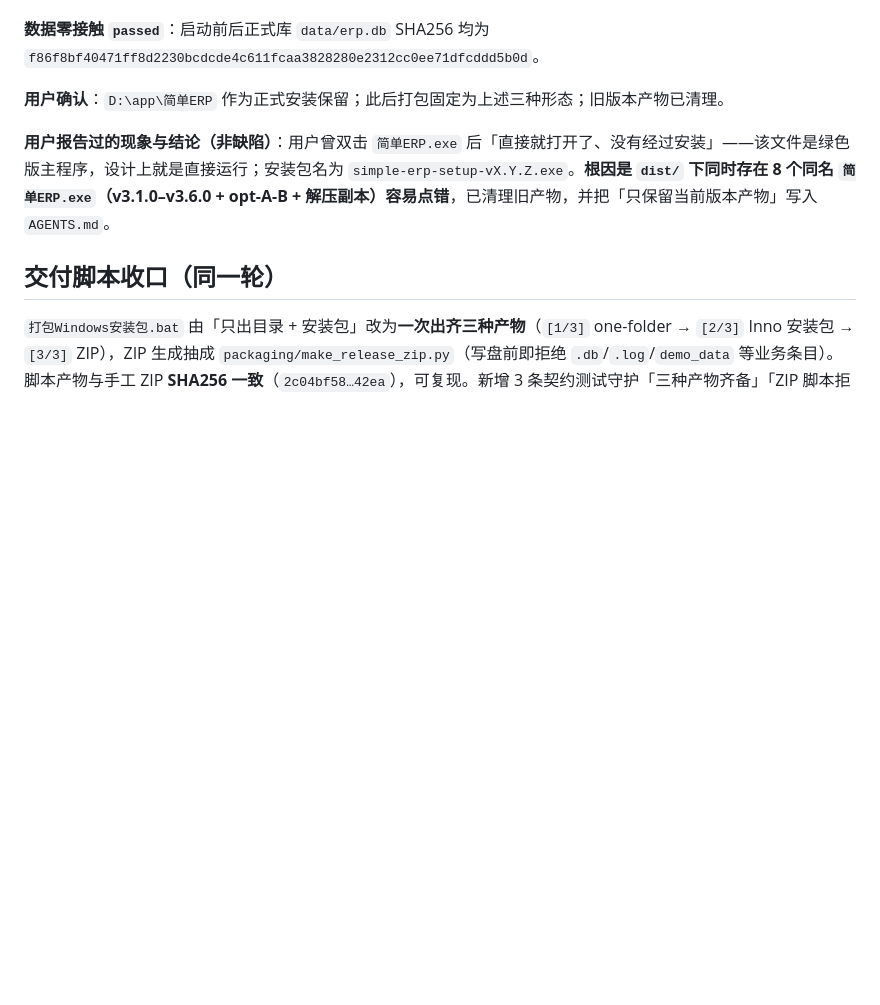
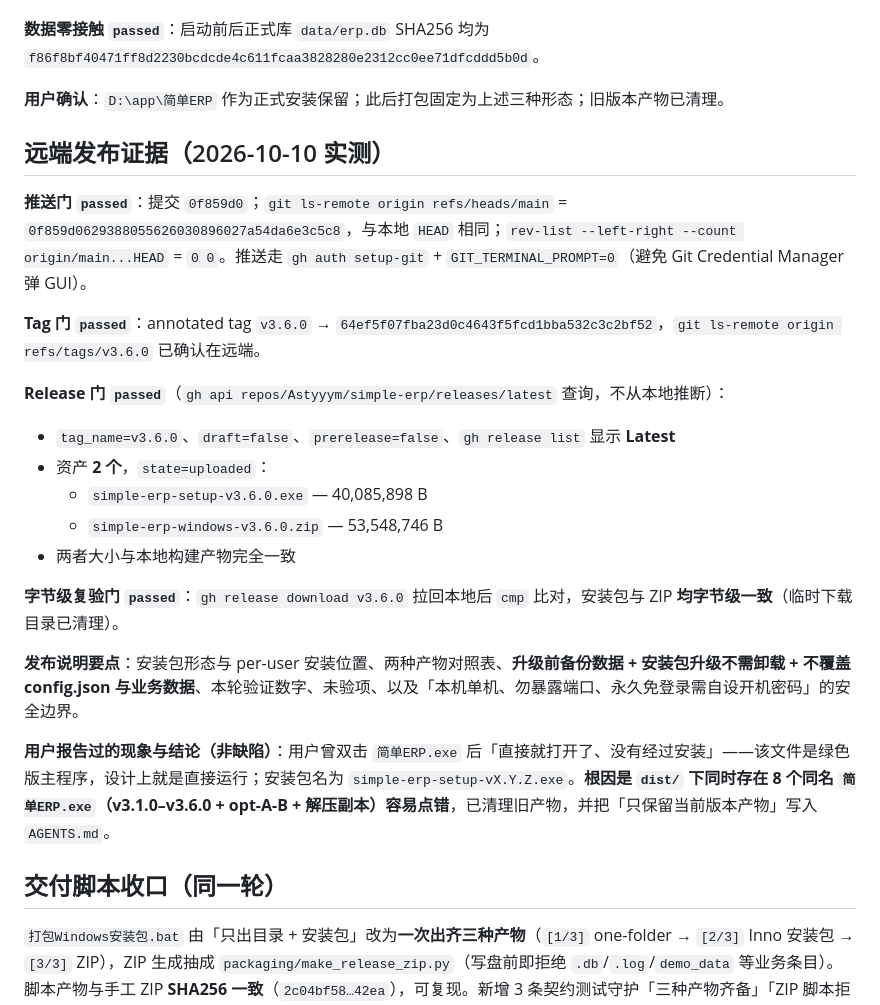
Before and after one commit to Astyyym/simple-erp, a Markdown page: 开发短计划/2026-10-10_v3.6.0安装包交付_执行计划.md, the part around the change. Rendered like a GitHub page; blank space fills up the shorter version.

```diff
--- a/开发短计划/2026-10-10_v3.6.0安装包交付_执行计划.md
+++ b/开发短计划/2026-10-10_v3.6.0安装包交付_执行计划.md
@@ -136,6 +136,24 @@
 
 **用户确认**：`D:\app\简单ERP` 作为正式安装保留；此后打包固定为上述三种形态；旧版本产物已清理。
 
+## 远端发布证据（2026-10-10 实测）
+
+**推送门 `passed`**：提交 `0f859d0`；`git ls-remote origin refs/heads/main` = `0f859d0629388055626030896027a54da6e3c5c8`，与本地 `HEAD` 相同；`rev-list --left-right --count origin/main...HEAD` = `0 0`。推送走 `gh auth setup-git` + `GIT_TERMINAL_PROMPT=0`（避免 Git Credential Manager 弹 GUI）。
+
+**Tag 门 `passed`**：annotated tag `v3.6.0` → `64ef5f07fba23d0c4643f5fcd1bba532c3c2bf52`，`git ls-remote origin refs/tags/v3.6.0` 已确认在远端。
+
+**Release 门 `passed`**（`gh api repos/Astyyym/simple-erp/releases/latest` 查询，不从本地推断）：
+
+- `tag_name=v3.6.0`、`draft=false`、`prerelease=false`、`gh release list` 显示 **Latest**
+- 资产 **2 个**，`state=uploaded`：
+  - `simple-erp-setup-v3.6.0.exe` — 40,085,898 B
+  - `simple-erp-windows-v3.6.0.zip` — 53,548,746 B
+- 两者大小与本地构建产物完全一致
+
+**字节级复验门 `passed`**：`gh release download v3.6.0` 拉回本地后 `cmp` 比对，安装包与 ZIP **均字节级一致**（临时下载目录已清理）。
+
+**发布说明要点**：安装包形态与 per-user 安装位置、两种产物对照表、**升级前备份数据 + 安装包升级不需卸载 + 不覆盖 config.json 与业务数据**、本轮验证数字、未验项、以及「本机单机、勿暴露端口、永久免登录需自设开机密码」的安全边界。
+
 **用户报告过的现象与结论（非缺陷）**：用户曾双击 `简单ERP.exe` 后「直接就打开了、没有经过安装」——该文件是绿色版主程序，设计上就是直接运行；安装包名为 `simple-erp-setup-vX.Y.Z.exe`。**根因是 `dist/` 下同时存在 8 个同名 `简单ERP.exe`（v3.1.0–v3.6.0 + opt-A-B + 解压副本）容易点错**，已清理旧产物，并把「只保留当前版本产物」写入 `AGENTS.md`。
 
 ## 交付脚本收口（同一轮）
```
Also changed, not shown: 开发短计划/README.md (+1 -1 lines).
